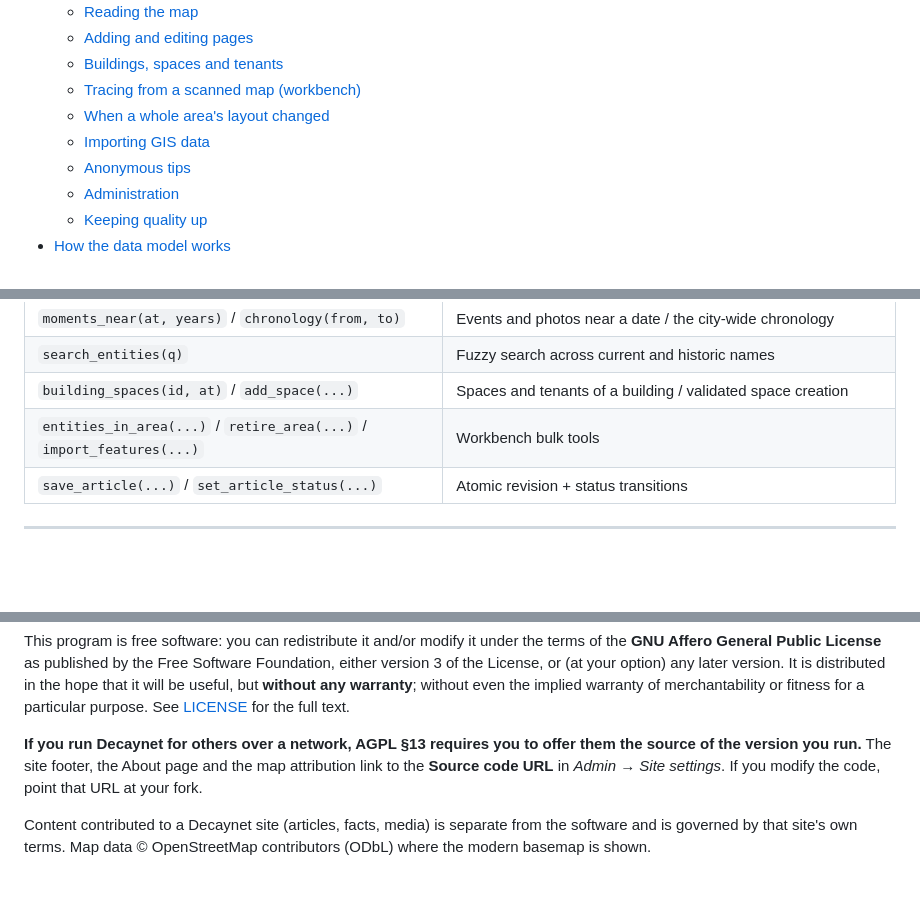
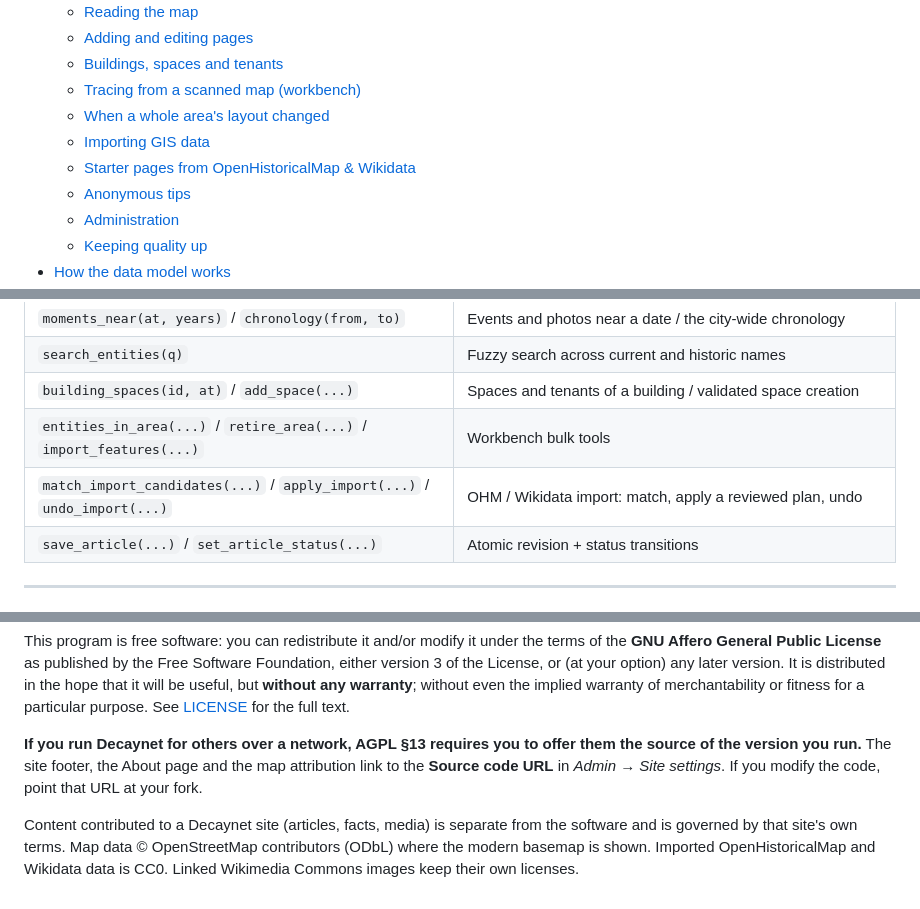
Before and after one commit to CthulhuOnIce/Decaynet, a Markdown page: README.md, 3 parts joined by grey strips. GitHub-like rendering; blank space fills up the shorter version.

```diff
--- a/README.md
+++ b/README.md
@@ -21,6 +21,7 @@ Built with **SvelteKit 2 / Svelte 5**, **Supabase** (Postgres 17 + PostGIS, Auth
   - [Tracing from a scanned map (workbench)](#tracing-from-a-scanned-map-workbench)
   - [When a whole area's layout changed](#when-a-whole-areas-layout-changed)
   - [Importing GIS data](#importing-gis-data)
+  - [Starter pages from OpenHistoricalMap & Wikidata](#starter-pages-from-openhistoricalmap--wikidata)
   - [Anonymous tips](#anonymous-tips)
   - [Administration](#administration)
   - [Keeping quality up](#keeping-quality-up)
@@ -369,6 +401,7 @@ Key RPCs:
 | `search_entities(q)` | Fuzzy search across current and historic names |
 | `building_spaces(id, at)` / `add_space(...)` | Spaces and tenants of a building / validated space creation |
 | `entities_in_area(...)` / `retire_area(...)` / `import_features(...)` | Workbench bulk tools |
+| `match_import_candidates(...)` / `apply_import(...)` / `undo_import(...)` | OHM / Wikidata import: match, apply a reviewed plan, undo |
 | `save_article(...)` / `set_article_status(...)` | Atomic revision + status transitions |
 
 ---
@@ -445,4 +479,4 @@ This program is free software: you can redistribute it and/or modify it under th
 
 **If you run Decaynet for others over a network, AGPL §13 requires you to offer them the source of the version you run.** The site footer, the About page and the map attribution link to the **Source code URL** in *Admin → Site settings*. If you modify the code, point that URL at your fork.
 
-Content contributed to a Decaynet site (articles, facts, media) is separate from the software and is governed by that site's own terms. Map data © OpenStreetMap contributors (ODbL) where the modern basemap is shown.
+Content contributed to a Decaynet site (articles, facts, media) is separate from the software and is governed by that site's own terms. Map data © OpenStreetMap contributors (ODbL) where the modern basemap is shown. Imported OpenHistoricalMap and Wikidata data is CC0. Linked Wikimedia Commons images keep their own licenses.
```
Also changed, not shown: other parts of README.md (+34 -2 lines), ROADMAP.md (+13 -0 lines), docs/images/import-preview-updates.png (added), docs/images/import-preview.png (added), 12 other files.
